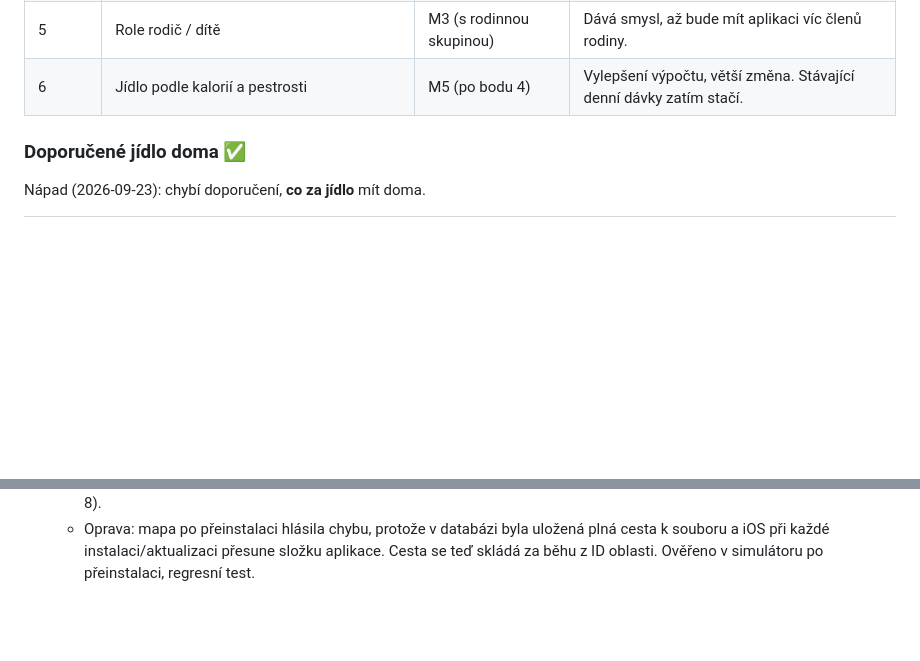
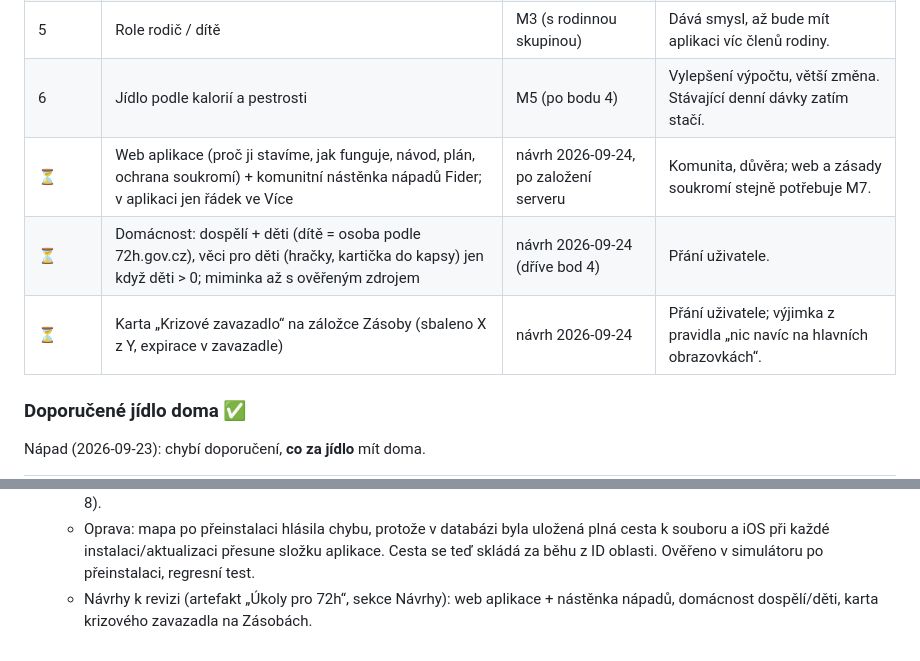
Before and after one commit to ohm01/72H, a Markdown page: docs/PROGRESS.md, 2 parts joined by grey strips. Rendered like a GitHub page; blank space fills up the shorter version.

Commit message:
docs: proposals – project website with community ideas board, adults/children household, go-bag card
Co-Authored-By: Claude Opus 5.5 <noreply@anthropic.com>

```diff
--- a/docs/PROGRESS.md
+++ b/docs/PROGRESS.md
@@ -87,6 +87,9 @@ Připraveno: tabulka `meeting_points`, místo srazu z onboardingu se ukládá.
 | 4 | Složení domácnosti: dospělí / děti / miminka + potřeby miminek | M5 | Mění onboarding a checklist – lepší před vydáním. Malá změna dat. |
 | 5 | Role rodič / dítě | M3 (s rodinnou skupinou) | Dává smysl, až bude mít aplikaci víc členů rodiny. |
 | 6 | Jídlo podle kalorií a pestrosti | M5 (po bodu 4) | Vylepšení výpočtu, větší změna. Stávající denní dávky zatím stačí. |
+| ⏳ | Web aplikace (proč ji stavíme, jak funguje, návod, plán, ochrana soukromí) + komunitní nástěnka nápadů Fider; v aplikaci jen řádek ve Více | návrh 2026-09-24, po založení serveru | Komunita, důvěra; web a zásady soukromí stejně potřebuje M7. |
+| ⏳ | Domácnost: dospělí + děti (dítě = osoba podle 72h.gov.cz), věci pro děti (hračky, kartička do kapsy) jen když děti > 0; miminka až s ověřeným zdrojem | návrh 2026-09-24 (dříve bod 4) | Přání uživatele. |
+| ⏳ | Karta „Krizové zavazadlo“ na záložce Zásoby (sbaleno X z Y, expirace v zavazadle) | návrh 2026-09-24 | Přání uživatele; výjimka z pravidla „nic navíc na hlavních obrazovkách“. |
 
 ### Doporučené jídlo doma ✅
 Nápad (2026-09-23): chybí doporučení, **co za jídlo** mít doma.
@@ -275,3 +278,4 @@ Koncepty: `docs/privacy-policy.md` (doplnit správce), `docs/store-texts.md` (cs
   - M3 aplikace: přihlášení kódem, rodina, pozvánka s QR (klíč jen ve fragmentu odkazu), schvalování, šifrovaná synchronizace (`@noble/ciphers`), export a smazání účtu. Nový dev build pro simulátor; odkaz z pozvánky v simulátoru otevře aplikaci a uloží pozvánku. Testovací kontakt od „mámy“ uložen na serveru jen šifrovaně. 107 testů aplikace, 37 serveru.
   - **M3 ověřeno v simulátoru (2026-09-24):** pozvánka přes odkaz → přihlášení kódem → připojení → schválení správcem → synchronizace: kontakt, který „máma“ poslala zašifrovaný z jiného zařízení, se objevil v záložce Rodina. „Hotovo, když“ M3 splněno v simulátoru; zbývá Google/Apple přihlášení (krok 2), nasazení na Hetzner, e-mailová služba a Android build (krok 8).
   - Oprava: mapa po přeinstalaci hlásila chybu, protože v databázi byla uložená plná cesta k souboru a iOS při každé instalaci/aktualizaci přesune složku aplikace. Cesta se teď skládá za běhu z ID oblasti. Ověřeno v simulátoru po přeinstalaci, regresní test.
+  - Návrhy k revizi (artefakt „Úkoly pro 72h“, sekce Návrhy): web aplikace + nástěnka nápadů, domácnost dospělí/děti, karta krizového zavazadla na Zásobách.
```
